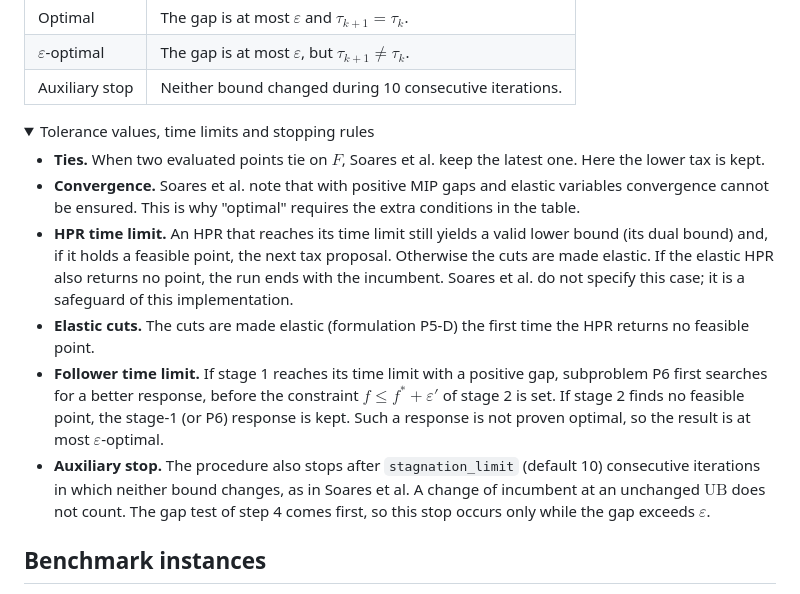
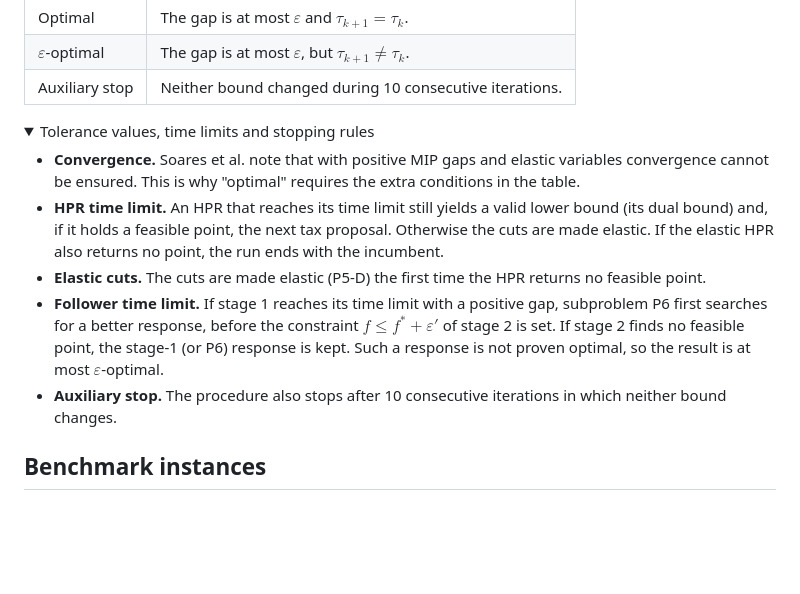
Before and after one commit to marceloalmeidapinto1998/bilevel_carbon-tax_clsc, a Markdown page: README.md, the part around the change. Drawn GitHub-style; folded sections open; blank space fills up the shorter version.

Commit message:
Edit the README
Co-Authored-By: Claude Sonnet 5.5 <noreply@anthropic.com>

```diff
--- a/README.md
+++ b/README.md
@@ -79,12 +79,11 @@ The outcomes below hold up to the solvers' tolerances and $\varepsilon'$.
 <details>
 <summary>Tolerance values, time limits and stopping rules</summary>
 
-- **Ties.** When two evaluated points tie on $F$, Soares et al. keep the latest one. Here the lower tax is kept.
 - **Convergence.** Soares et al. note that with positive MIP gaps and elastic variables convergence cannot be ensured. This is why "optimal" requires the extra conditions in the table.
-- **HPR time limit.** An HPR that reaches its time limit still yields a valid lower bound (its dual bound) and, if it holds a feasible point, the next tax proposal. Otherwise the cuts are made elastic. If the elastic HPR also returns no point, the run ends with the incumbent. Soares et al. do not specify this case; it is a safeguard of this implementation.
-- **Elastic cuts.** The cuts are made elastic (formulation P5-D) the first time the HPR returns no feasible point.
+- **HPR time limit.** An HPR that reaches its time limit still yields a valid lower bound (its dual bound) and, if it holds a feasible point, the next tax proposal. Otherwise the cuts are made elastic. If the elastic HPR also returns no point, the run ends with the incumbent.
+- **Elastic cuts.** The cuts are made elastic (P5-D) the first time the HPR returns no feasible point.
 - **Follower time limit.** If stage 1 reaches its time limit with a positive gap, subproblem P6 first searches for a better response, before the constraint $f \le f^{\ast} + \varepsilon'$ of stage 2 is set. If stage 2 finds no feasible point, the stage-1 (or P6) response is kept. Such a response is not proven optimal, so the result is at most $\varepsilon$-optimal.
-- **Auxiliary stop.** The procedure also stops after `stagnation_limit` (default 10) consecutive iterations in which neither bound changes, as in Soares et al. A change of incumbent at an unchanged $\mathrm{UB}$ does not count. The gap test of step 4 comes first, so this stop occurs only while the gap exceeds $\varepsilon$.
+- **Auxiliary stop.** The procedure also stops after 10 consecutive iterations in which neither bound changes.
 
 </details>
 
```
